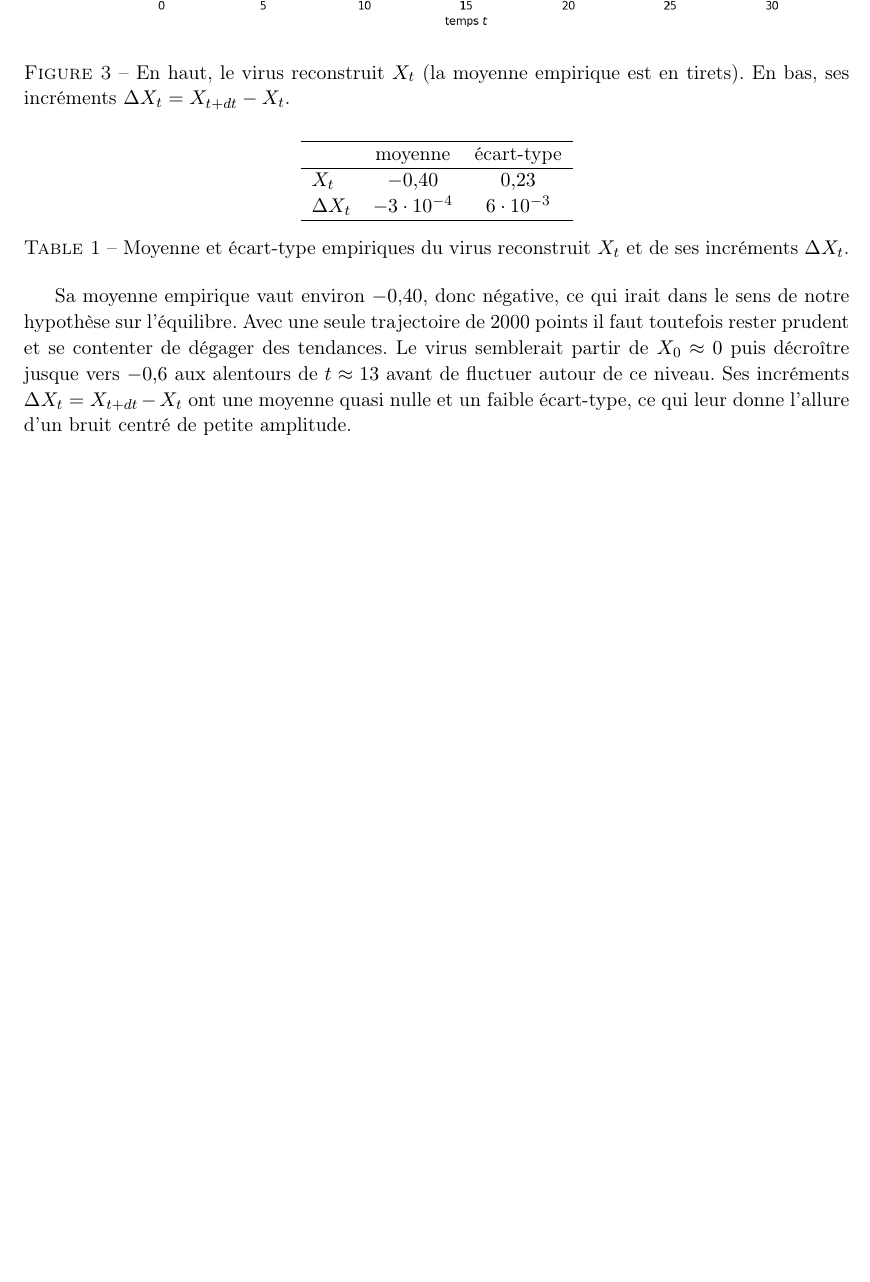
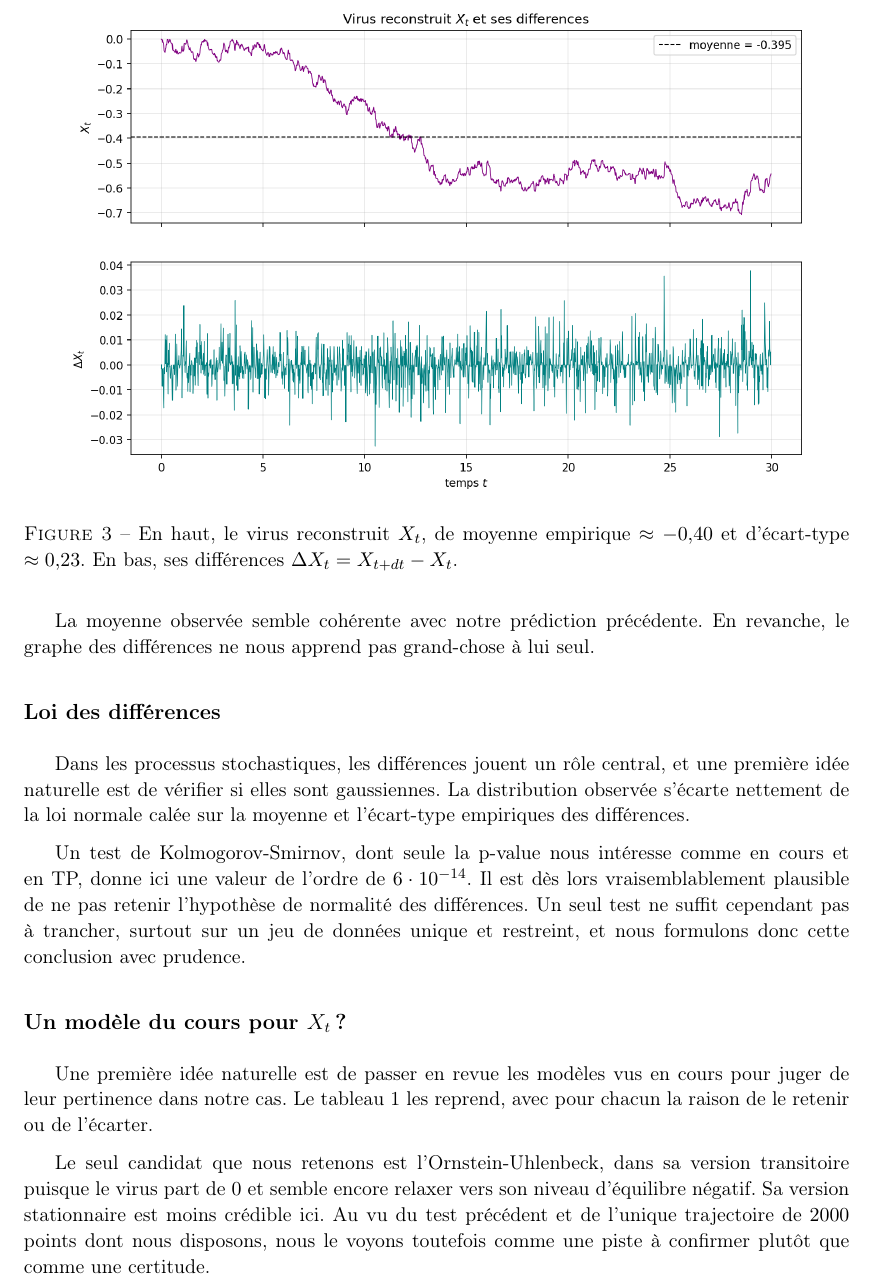
Before and after one commit to Flyioncy/Projet_Stochastiques, a LaTeX document (rapport.tex): part of page 4 of 4 before the commit and part of page 4 of 5 after it, cut so that both start at the same text, the shorter picture padded with empty space. Compiled offline with pdfLaTeX.

Commit message:
Q1 : loi des differences (histogramme + KS) et revue des modeles
Promotion depuis Philippe : notebook avec stats, gaussianite des differences
et test KS ; rapport avec sous-section "Loi des differences", conclusion KS au
conditionnel, et tableau de revue des modeles du cours (OU retenu). Figure
virus4_dXt_hist.png ajoutee. Contribution largement produite avec l'IA (Claude).

Co-Authored-By: Claude Opus 4.8 <noreply@anthropic.com>

```diff
--- a/rapport.tex
+++ b/rapport.tex
@@ -115,7 +115,12 @@ Cette reconstruction est entièrement déterministe puisqu'elle ne fait qu'inver
 \begin{figure}[ht]
   \centering
   \includegraphics[width=0.9\textwidth]{virus4_Xt.png}
-  \caption{En haut, le virus reconstruit $X_t$ (la moyenne empirique est en tirets). En bas, ses incréments $\Delta X_t = X_{t+dt} - X_t$.}
+  \caption{En haut, le virus reconstruit $X_t$, de moyenne empirique $\approx -0{,}40$ et d'écart-type $\approx 0{,}23$. En bas, ses différences $\Delta X_t = X_{t+dt} - X_t$.}
   \label{fig:xt}
 \end{figure}
 
+La moyenne observée semble cohérente avec notre prédiction précédente. En revanche, le graphe des différences ne nous apprend pas grand-chose à lui seul.
+
+\subsection*{Loi des différences}
+
+Dans les processus stochastiques, les différences jouent un rôle central, et une première idée naturelle est de vérifier si elles sont gaussiennes. La distribution observée s'écarte nettement de la loi normale calée sur la moyenne et l'écart-type empiriques des différences.
@@ -122,8 +132,16 @@ Cette reconstruction est entièrement déterministe puisqu'elle ne fait qu'inver
+  \label{fig:hist}
+\end{figure}
+
+Un test de Kolmogorov-Smirnov, dont seule la p-value nous intéresse comme en cours et en TP, donne ici une valeur de l'ordre de $6\cdot10^{-14}$. Il est dès lors vraisemblablement plausible de ne pas retenir l'hypothèse de normalité des différences. Un seul test ne suffit cependant pas à trancher, surtout sur un jeu de données unique et restreint, et nous formulons donc cette conclusion avec prudence.
+
+\subsection*{Un modèle du cours pour $X_t$ ?}
+
+Une première idée naturelle est de passer en revue les modèles vus en cours pour juger de leur pertinence dans notre cas. Le tableau~\ref{tab:modeles} les reprend, avec pour chacun la raison de le retenir ou de l'écarter.
+
 \begin{table}[ht]
   \centering
-  \begin{tabular}{lcc}
+  \resizebox{\textwidth}{!}{%
+  \begin{tabular}{llcl}
     \hline
-     & moyenne & écart-type \\
+    Modèle & Caractéristiques & Retenu & Justification \\
     \hline
-    $X_t$ & $-0{,}40$ & $0{,}23$ \\
-    $\Delta X_t$ & $-3\cdot 10^{-4}$ & $6\cdot 10^{-3}$ \\
@@ -130,9 +154,10 @@ Cette reconstruction est entièrement déterministe puisqu'elle ne fait qu'inver
     \hline
-  \end{tabular}
-  \caption{Moyenne et écart-type empiriques du virus reconstruit $X_t$ et de ses incréments $\Delta X_t$.}
-  \label{tab:stats}
+  \end{tabular}%
+  }
+  \caption{Modèles vus en cours et leur pertinence pour $(X_t)$, dans l'ordre chronologique du cours.}
+  \label{tab:modeles}
 \end{table}
 
-Sa moyenne empirique vaut environ $-0{,}40$, donc négative, ce qui irait dans le sens de notre hypothèse sur l'équilibre. Avec une seule trajectoire de $2000$ points il faut toutefois rester prudent et se contenter de dégager des tendances. Le virus semblerait partir de $X_0 \approx 0$ puis décroître jusque vers $-0{,}6$ aux alentours de $t \approx 13$ avant de fluctuer autour de ce niveau. Ses incréments $\Delta X_t = X_{t+dt} - X_t$ ont une moyenne quasi nulle et un faible écart-type, ce qui leur donne l'allure d'un bruit centré de petite amplitude.
+Le seul candidat que nous retenons est l'Ornstein-Uhlenbeck, dans sa version transitoire puisque le virus part de $0$ et semble encore relaxer vers son niveau d'équilibre négatif. Sa version stationnaire est moins crédible ici. Au vu du test précédent et de l'unique trajectoire de $2000$ points dont nous disposons, nous le voyons toutefois comme une piste à confirmer plutôt que comme une certitude.
 
 \end{document}
```
Also changed, not shown: figures/virus4_Xt.png, figures/virus4_dXt_hist.png (added), rapport.tex (15 more changed lines), 1 other file.
